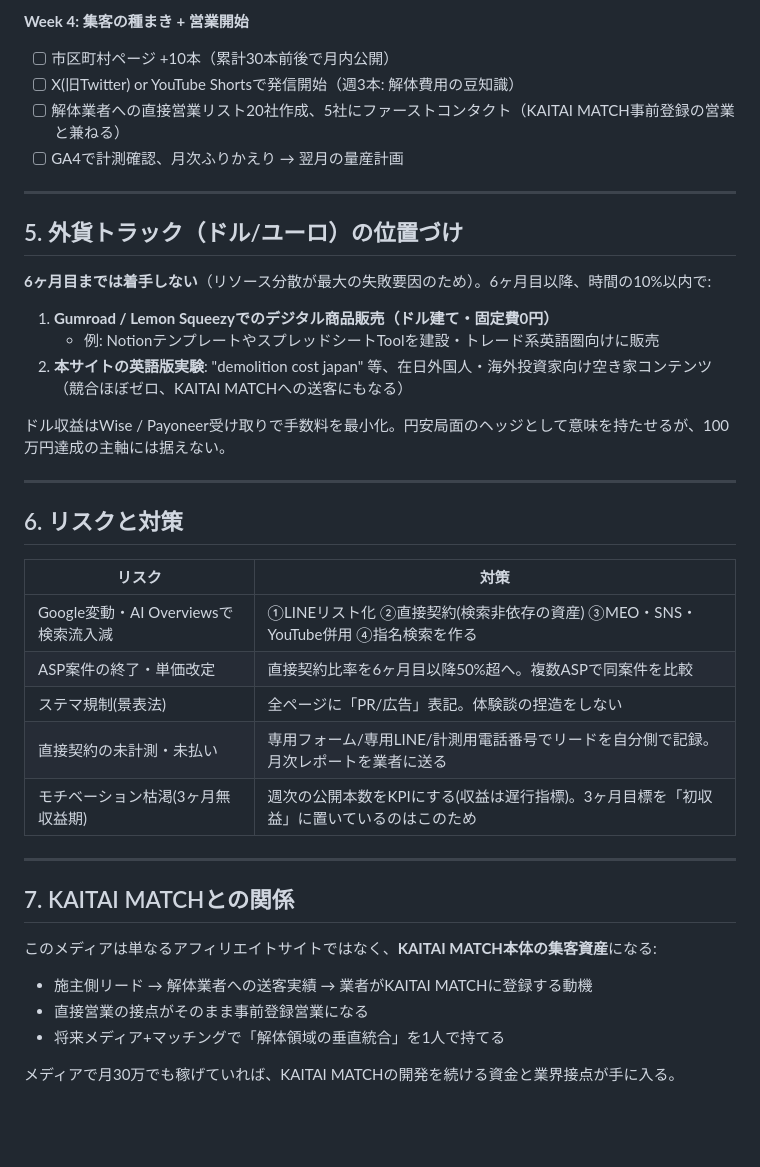
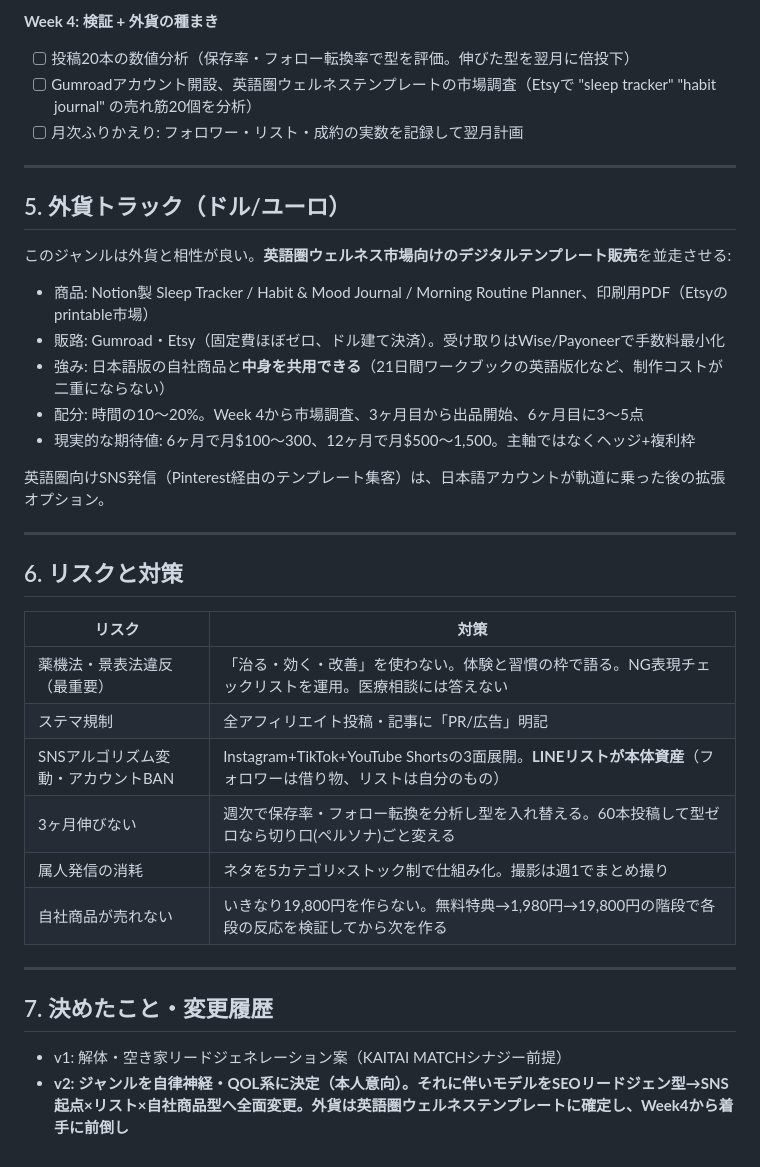
Before and after one commit to kyosuke-Coder/kaitai-match-demo, a Markdown page: docs/affiliate-revenue-plan.md, the part around one of its changes. GitHub-like rendering; blank space fills up the shorter version.

```diff
--- a/docs/affiliate-revenue-plan.md
+++ b/docs/affiliate-revenue-plan.md
@@ -125,21 +119,22 @@ ASP経由は単価が固定だが、**地場の解体業者と直接「1リー
 
-**Week 4: 集客の種まき + 営業開始**
-- [ ] 市区町村ページ +10本（累計30本前後で月内公開）
-- [ ] X(旧Twitter) or YouTube Shortsで発信開始（週3本: 解体費用の豆知識）
-- [ ] 解体業者への直接営業リスト20社作成、5社にファーストコンタクト（KAITAI MATCH事前登録の営業と兼ねる）
-- [ ] GA4で計測確認、月次ふりかえり → 翌月の量産計画
+**Week 4: 検証 + 外貨の種まき**
+- [ ] 投稿20本の数値分析（保存率・フォロー転換率で型を評価。伸びた型を翌月に倍投下）
+- [ ] Gumroadアカウント開設、英語圏ウェルネステンプレートの市場調査（Etsyで "sleep tracker" "habit journal" の売れ筋20個を分析）
+- [ ] 月次ふりかえり: フォロワー・リスト・成約の実数を記録して翌月計画
 
 ---
 
-## 5. 外貨トラック（ドル/ユーロ）の位置づけ
+## 5. 外貨トラック（ドル/ユーロ）
 
-**6ヶ月目までは着手しない**（リソース分散が最大の失敗要因のため）。6ヶ月目以降、時間の10%以内で:
+このジャンルは外貨と相性が良い。**英語圏ウェルネス市場向けのデジタルテンプレート販売**を並走させる:
 
-1. **Gumroad / Lemon Squeezyでのデジタル商品販売（ドル建て・固定費0円）**
-   - 例: NotionテンプレートやスプレッドシートToolを建設・トレード系英語圏向けに販売
-2. **本サイトの英語版実験**: "demolition cost japan" 等、在日外国人・海外投資家向け空き家コンテンツ（競合ほぼゼロ、KAITAI MATCHへの送客にもなる）
+- 商品: Notion製 Sleep Tracker / Habit & Mood Journal / Morning Routine Planner、印刷用PDF（Etsyのprintable市場）
+- 販路: Gumroad・Etsy（固定費ほぼゼロ、ドル建て決済）。受け取りはWise/Payoneerで手数料最小化
+- 強み: 日本語版の自社商品と**中身を共用できる**（21日間ワークブックの英語版化など、制作コストが二重にならない）
+- 配分: 時間の10〜20%。Week 4から市場調査、3ヶ月目から出品開始、6ヶ月目に3〜5点
+- 現実的な期待値: 6ヶ月で月$100〜300、12ヶ月で月$500〜1,500。主軸ではなくヘッジ+複利枠
 
-ドル収益はWise / Payoneer受け取りで手数料を最小化。円安局面のヘッジとして意味を持たせるが、100万円達成の主軸には据えない。
+英語圏向けSNS発信（Pinterest経由のテンプレート集客）は、日本語アカウントが軌道に乗った後の拡張オプション。
 
 ---
 
@@ -147,19 +142,16 @@ ASP経由は単価が固定だが、**地場の解体業者と直接「1リー
 
 | リスク | 対策 |
 |---|---|
-| Google変動・AI Overviewsで検索流入減 | ①LINEリスト化 ②直接契約(検索非依存の資産) ③MEO・SNS・YouTube併用 ④指名検索を作る |
-| ASP案件の終了・単価改定 | 直接契約比率を6ヶ月目以降50%超へ。複数ASPで同案件を比較 |
-| ステマ規制(景表法) | 全ページに「PR/広告」表記。体験談の捏造をしない |
-| 直接契約の未計測・未払い | 専用フォーム/専用LINE/計測用電話番号でリードを自分側で記録。月次レポートを業者に送る |
-| モチベーション枯渇(3ヶ月無収益期) | 週次の公開本数をKPIにする(収益は遅行指標)。3ヶ月目標を「初収益」に置いているのはこのため |
+| 薬機法・景表法違反（最重要） | 「治る・効く・改善」を使わない。体験と習慣の枠で語る。NG表現チェックリストを運用。医療相談には答えない |
+| ステマ規制 | 全アフィリエイト投稿・記事に「PR/広告」明記 |
+| SNSアルゴリズム変動・アカウントBAN | Instagram+TikTok+YouTube Shortsの3面展開。**LINEリストが本体資産**（フォロワーは借り物、リストは自分のもの） |
+| 3ヶ月伸びない | 週次で保存率・フォロー転換を分析し型を入れ替える。60本投稿して型ゼロなら切り口(ペルソナ)ごと変える |
+| 属人発信の消耗 | ネタを5カテゴリ×ストック制で仕組み化。撮影は週1でまとめ撮り |
+| 自社商品が売れない | いきなり19,800円を作らない。無料特典→1,980円→19,800円の階段で各段の反応を検証してから次を作る |
 
 ---
 
-## 7. KAITAI MATCHとの関係
+## 7. 決めたこと・変更履歴
 
-このメディアは単なるアフィリエイトサイトではなく、**KAITAI MATCH本体の集客資産**になる:
-- 施主側リード → 解体業者への送客実績 → 業者がKAITAI MATCHに登録する動機
-- 直接営業の接点がそのまま事前登録営業になる
-- 将来メディア+マッチングで「解体領域の垂直統合」を1人で持てる
-
-メディアで月30万でも稼げていれば、KAITAI MATCHの開発を続ける資金と業界接点が手に入る。
+- v1: 解体・空き家リードジェネレーション案（KAITAI MATCHシナジー前提）
+- **v2: ジャンルを自律神経・QOL系に決定（本人意向）。それに伴いモデルをSEOリードジェン型→SNS起点×リスト×自社商品型へ全面変更。外貨は英語圏ウェルネステンプレートに確定し、Week4から着手に前倒し**
```
Also changed, not shown: other parts of docs/affiliate-revenue-plan.md (+71 -77 lines).
